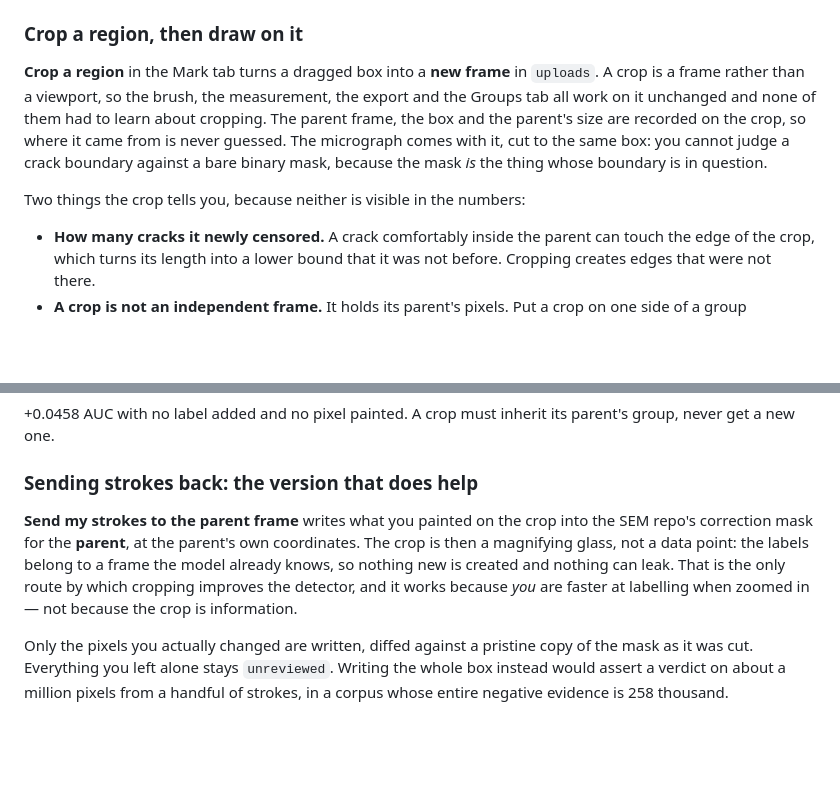
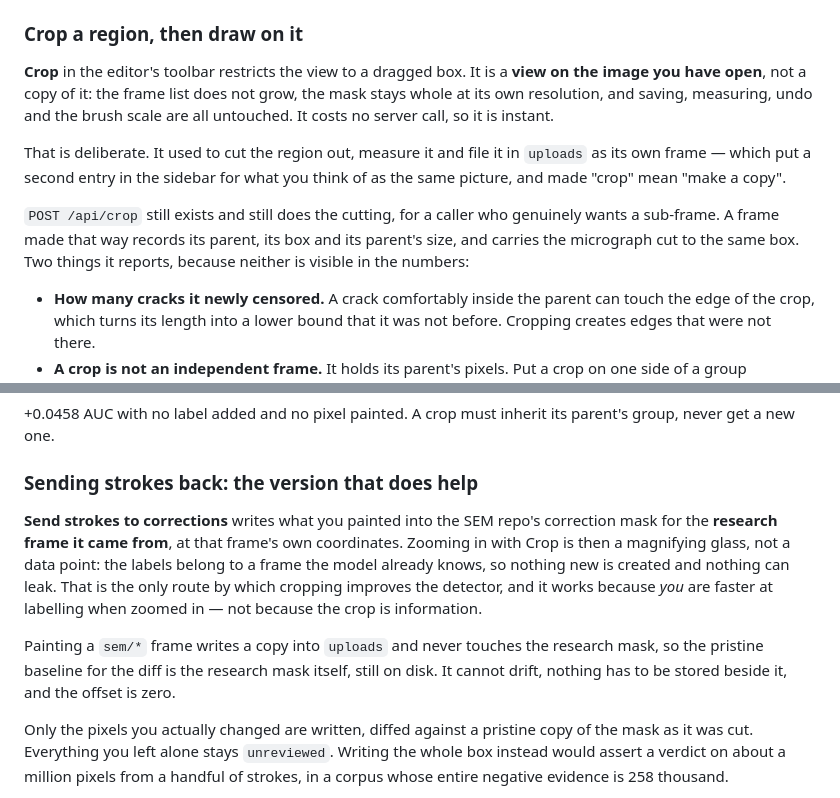
Before and after one commit to jzhang29-max/crack-fractography, a Markdown page: README.md, 2 parts joined by grey strips. Drawn GitHub-style; blank space fills up the shorter version.

Commit message:
README: crop is a view, and the send path is the marked copy
The crop section described a feature that cuts a new frame, which stopped
being true in 4c8716d. Narrowing what a change does and leaving the prose
describing the old behaviour is a recurring defect here, so it is corrected
in the same breath as the code rather than later.

```diff
--- a/README.md
+++ b/README.md
@@ -275,15 +275,19 @@ available and the tab picks per frame, because the choice was never a preference
 
 ### Crop a region, then draw on it
 
-**Crop a region** in the Mark tab turns a dragged box into a **new frame** in `uploads`.
-A crop is a frame rather than a viewport, so the brush, the measurement, the export and
-the Groups tab all work on it unchanged and none of them had to learn about cropping. The
-parent frame, the box and the parent's size are recorded on the crop, so where it came
-from is never guessed. The micrograph comes with it, cut to the same box: you cannot judge
-a crack boundary against a bare binary mask, because the mask *is* the thing whose
-boundary is in question.
+**Crop** in the editor's toolbar restricts the view to a dragged box. It is a **view on
+the image you have open**, not a copy of it: the frame list does not grow, the mask stays
+whole at its own resolution, and saving, measuring, undo and the brush scale are all
+untouched. It costs no server call, so it is instant.
 
-Two things the crop tells you, because neither is visible in the numbers:
+That is deliberate. It used to cut the region out, measure it and file it in `uploads` as
+its own frame — which put a second entry in the sidebar for what you think of as the same
+picture, and made "crop" mean "make a copy".
+
+`POST /api/crop` still exists and still does the cutting, for a caller who genuinely wants
+a sub-frame. A frame made that way records its parent, its box and its parent's size, and
+carries the micrograph cut to the same box. Two things it reports, because neither is
+visible in the numbers:
 
 * **How many cracks it newly censored.** A crack comfortably inside the parent can touch
   the edge of the crop, which turns its length into a lower bound that it was not before.
@@ -312,12 +316,16 @@ group, never get a new one.
 
 ### Sending strokes back: the version that does help
 
-**Send my strokes to the parent frame** writes what you painted on the crop into the SEM
-repo's correction mask for the **parent**, at the parent's own coordinates. The crop is
-then a magnifying glass, not a data point: the labels belong to a frame the model already
-knows, so nothing new is created and nothing can leak. That is the only route by which
-cropping improves the detector, and it works because *you* are faster at labelling when
-zoomed in — not because the crop is information.
+**Send strokes to corrections** writes what you painted into the SEM repo's correction
+mask for the **research frame it came from**, at that frame's own coordinates. Zooming in
+with Crop is then a magnifying glass, not a data point: the labels belong to a frame the
+model already knows, so nothing new is created and nothing can leak. That is the only
+route by which cropping improves the detector, and it works because *you* are faster at
+labelling when zoomed in — not because the crop is information.
+
+Painting a `sem/*` frame writes a copy into `uploads` and never touches the research mask,
+so the pristine baseline for the diff is the research mask itself, still on disk. It
+cannot drift, nothing has to be stored beside it, and the offset is zero.
 
 Only the pixels you actually changed are written, diffed against a pristine copy of the
 mask as it was cut. Everything you left alone stays `unreviewed`. Writing the whole box
```
